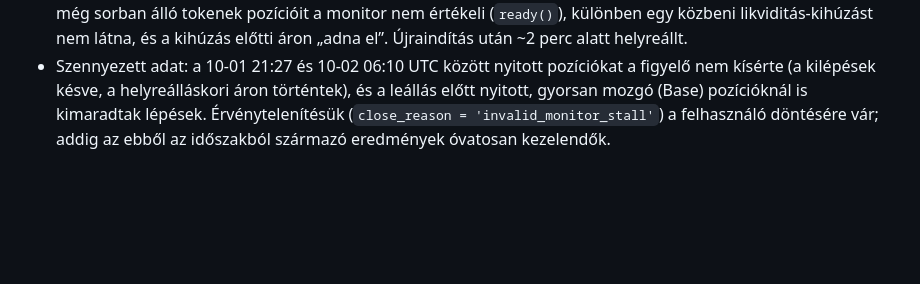
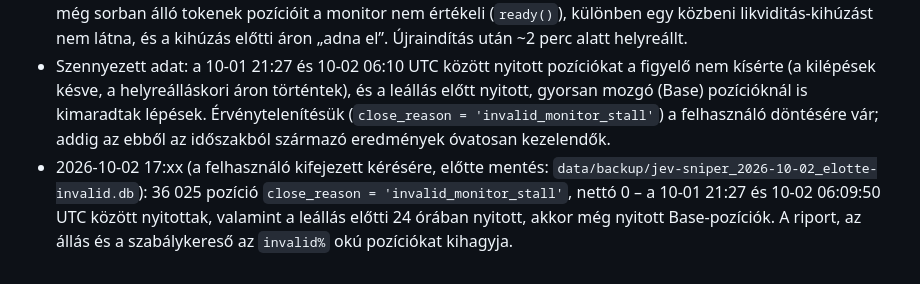
Before and after one commit to galgoczy/JEVsniper, a Markdown page: docs/FELTETELEZESEK.md, the part around the change. GitHub-like rendering; blank space fills up the shorter version.

Commit message:
FELTETELEZESEK: leállás alatti pozíciók érvénytelenítve (invalid_monitor_stall)
Co-Authored-By: Claude Opus 5.5 <noreply@anthropic.com>

```diff
--- a/docs/FELTETELEZESEK.md
+++ b/docs/FELTETELEZESEK.md
@@ -354,3 +354,4 @@ gas műveletenként, fills a DB-ben. `/stop` és `/panic` a futó boton Telegram
 - Ok: az árfeed újraindításkor minden követett v4 tokenre (~2800 Base + ~900 graduált PONS) egyenként, sorban visszatöltötte a ModifyLiquidity-előzményt (Base: ~10, Robinhood: ~40 getLogs tokenenként) – az első monitor-kör órákig tartott. Korábban ez nem jött elő, mert kevesebb nyitott pozíció volt, és a tokenek egyenként, fokozatosan érkeztek.
 - Javítás (`src/exit/pricefeed.ts`): (1) nincs visszatöltés, ha a token felfedezése (graduált PONS-nál a graduáció) régebbi a 20 000 blokknál – a pool létrehozása úgyis kiesne, virtuális becslés marad (Robinhood blokkidő ~0,26 mp → 20 000 blokk ≈ 1,4 óra); (2) körönként legfeljebb 30 token, a legfrissebbek elöl, 6 párhuzamos szálon; (3) a még sorban álló tokenek pozícióit a monitor nem értékeli (`ready()`), különben egy közbeni likviditás-kihúzást nem látna, és a kihúzás előtti áron „adna el”. Újraindítás után ~2 perc alatt helyreállt.
 - Szennyezett adat: a 10-01 21:27 és 10-02 06:10 UTC között nyitott pozíciókat a figyelő nem kísérte (a kilépések késve, a helyreálláskori áron történtek), és a leállás előtt nyitott, gyorsan mozgó (Base) pozícióknál is kimaradtak lépések. Érvénytelenítésük (`close_reason = 'invalid_monitor_stall'`) a felhasználó döntésére vár; addig az ebből az időszakból származó eredmények óvatosan kezelendők.
+- 2026-10-02 17:xx (a felhasználó kifejezett kérésére, előtte mentés: `data/backup/jev-sniper_2026-10-02_elotte-invalid.db`): 36 025 pozíció `close_reason = 'invalid_monitor_stall'`, nettó 0 – a 10-01 21:27 és 10-02 06:09:50 UTC között nyitottak, valamint a leállás előtti 24 órában nyitott, akkor még nyitott Base-pozíciók. A riport, az állás és a szabálykereső az `invalid%` okú pozíciókat kihagyja.
```
